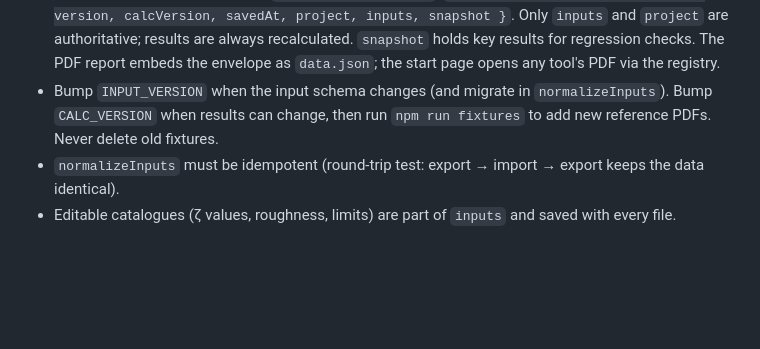
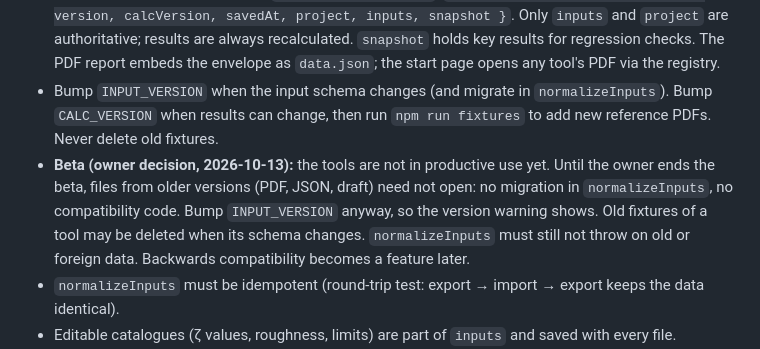
Before and after one commit to mongimotz/Tools-HLKS-WEB, a Markdown page: AGENTS.md, the part around the change. GitHub-like rendering; blank space fills up the shorter version.

Commit message:
AGENTS.md: beta rule, no compatibility with older files yet
Co-Authored-By: Claude Opus 5.5 <noreply@anthropic.com>

```diff
--- a/AGENTS.md
+++ b/AGENTS.md
@@ -36,6 +36,7 @@ scripts/                   serve.mjs (dev server, --base for a sub-path), make-f
 - Every tool gets a German `docs/<tool-id>-method.md` (formulas, assumptions, limits) linked from `README.md`. Usage hints for the tool go into `README.md`, not into the page.
 - Saved data is the envelope from `lib/core/envelope.js`: `{ format, envelopeVersion, tool, version, calcVersion, savedAt, project, inputs, snapshot }`. Only `inputs` and `project` are authoritative; results are always recalculated. `snapshot` holds key results for regression checks. The PDF report embeds the envelope as `data.json`; the start page opens any tool's PDF via the registry.
 - Bump `INPUT_VERSION` when the input schema changes (and migrate in `normalizeInputs`). Bump `CALC_VERSION` when results can change, then run `npm run fixtures` to add new reference PDFs. Never delete old fixtures.
+- **Beta (owner decision, 2026-10-13):** the tools are not in productive use yet. Until the owner ends the beta, files from older versions (PDF, JSON, draft) need not open: no migration in `normalizeInputs`, no compatibility code. Bump `INPUT_VERSION` anyway, so the version warning shows. Old fixtures of a tool may be deleted when its schema changes. `normalizeInputs` must still not throw on old or foreign data. Backwards compatibility becomes a feature later.
 - `normalizeInputs` must be idempotent (round-trip test: export → import → export keeps the data identical).
 - Editable catalogues (ζ values, roughness, limits) are part of `inputs` and saved with every file.
 - **Exception PDF → DXF:** this tool saves only the DXF. No PDF report, no JSON, no CSV, no envelope, no ⋯ menu. Its input is the user's PDF, which is never stored; only the settings are kept as a browser draft (`normalizeInputs` in its `defaults.js`, idempotent as everywhere). Reason: the result belongs in CAD, and a plan PDF must not be copied into another file. The start page hands PDFs without `data.json` to this tool (IndexedDB, `stashFileHandoff`).
```
